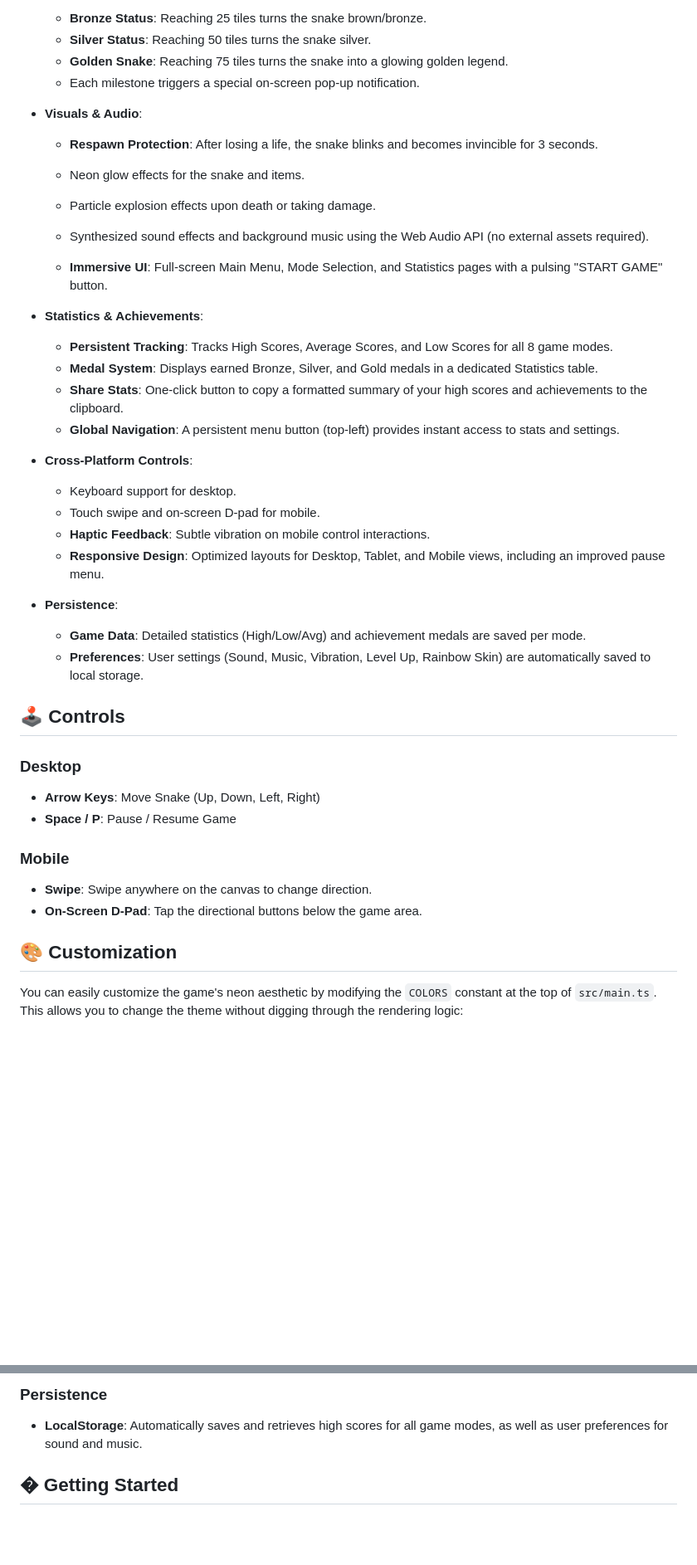
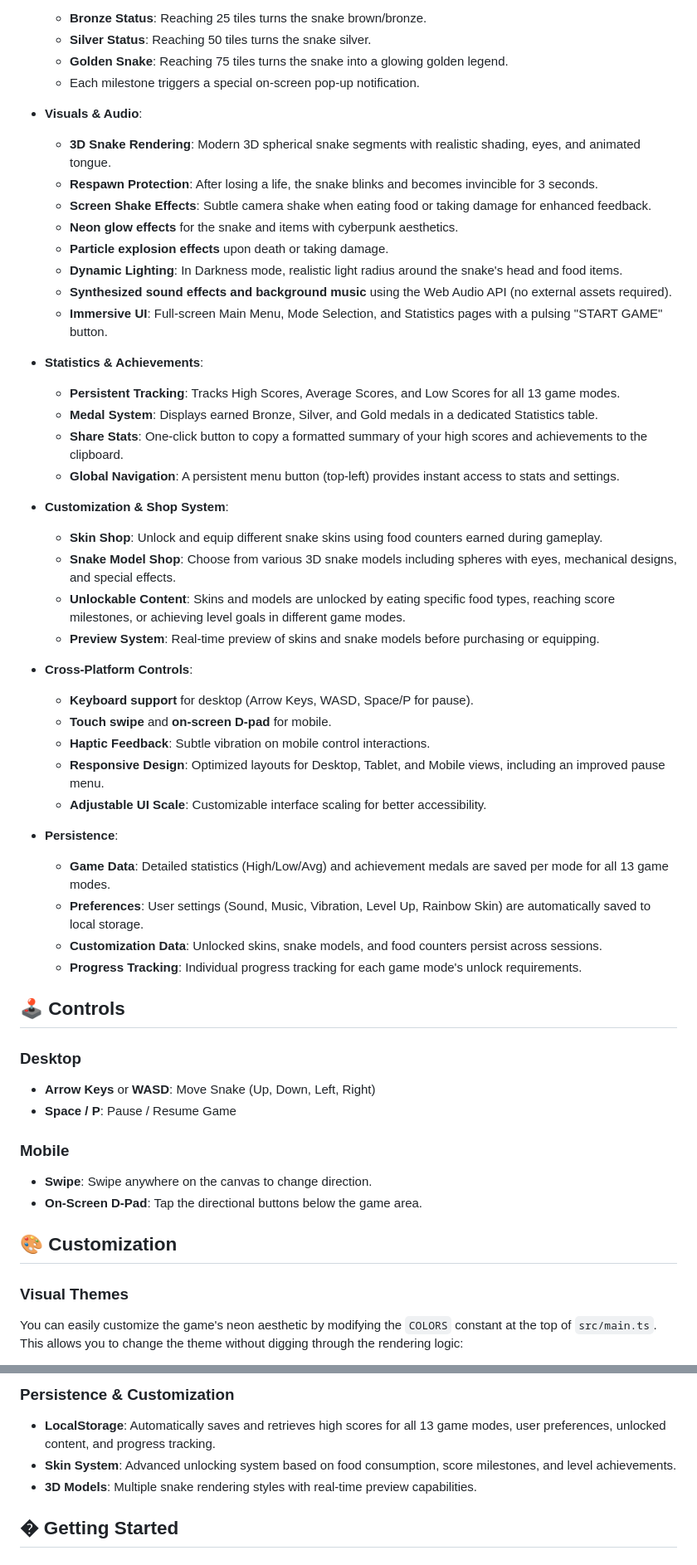
Before and after one commit to bikram73/Neon-Snake-Game, a Markdown page: README.md, 2 parts joined by grey strips. Shown at 83% size. Rendered like a GitHub page; blank space fills up the shorter version.

```diff
--- a/README.md
+++ b/README.md
@@ -43,33 +48,44 @@ A modern, cyberpunk-themed Snake game built with **TypeScript**, **Vite**, and *
   - Each milestone triggers a special on-screen pop-up notification.
 
 - **Visuals & Audio**:
+  - **3D Snake Rendering**: Modern 3D spherical snake segments with realistic shading, eyes, and animated tongue.
   - **Respawn Protection**: After losing a life, the snake blinks and becomes invincible for 3 seconds.
-  - Neon glow effects for the snake and items.
-  - Particle explosion effects upon death or taking damage.
-  - Synthesized sound effects and background music using the Web Audio API (no external assets required).
-
+  - **Screen Shake Effects**: Subtle camera shake when eating food or taking damage for enhanced feedback.
+  - **Neon glow effects** for the snake and items with cyberpunk aesthetics.
+  - **Particle explosion effects** upon death or taking damage.
+  - **Dynamic Lighting**: In Darkness mode, realistic light radius around the snake's head and food items.
+  - **Synthesized sound effects and background music** using the Web Audio API (no external assets required).
   - **Immersive UI**: Full-screen Main Menu, Mode Selection, and Statistics pages with a pulsing "START GAME" button.
 
 - **Statistics & Achievements**:
-  - **Persistent Tracking**: Tracks High Scores, Average Scores, and Low Scores for all 8 game modes.
+  - **Persistent Tracking**: Tracks High Scores, Average Scores, and Low Scores for all 13 game modes.
   - **Medal System**: Displays earned Bronze, Silver, and Gold medals in a dedicated Statistics table.
   - **Share Stats**: One-click button to copy a formatted summary of your high scores and achievements to the clipboard.
   - **Global Navigation**: A persistent menu button (top-left) provides instant access to stats and settings.
 
+- **Customization & Shop System**:
+  - **Skin Shop**: Unlock and equip different snake skins using food counters earned during gameplay.
+  - **Snake Model Shop**: Choose from various 3D snake models including spheres with eyes, mechanical designs, and special effects.
+  - **Unlockable Content**: Skins and models are unlocked by eating specific food types, reaching score milestones, or achieving level goals in different game modes.
+  - **Preview System**: Real-time preview of skins and snake models before purchasing or equipping.
+
 - **Cross-Platform Controls**:
-  - Keyboard support for desktop.
-  - Touch swipe and on-screen D-pad for mobile.
+  - **Keyboard support** for desktop (Arrow Keys, WASD, Space/P for pause).
+  - **Touch swipe** and **on-screen D-pad** for mobile.
   - **Haptic Feedback**: Subtle vibration on mobile control interactions.
   - **Responsive Design**: Optimized layouts for Desktop, Tablet, and Mobile views, including an improved pause menu.
+  - **Adjustable UI Scale**: Customizable interface scaling for better accessibility.
 
 - **Persistence**:
-  - **Game Data**: Detailed statistics (High/Low/Avg) and achievement medals are saved per mode.
+  - **Game Data**: Detailed statistics (High/Low/Avg) and achievement medals are saved per mode for all 13 game modes.
   - **Preferences**: User settings (Sound, Music, Vibration, Level Up, Rainbow Skin) are automatically saved to local storage.
+  - **Customization Data**: Unlocked skins, snake models, and food counters persist across sessions.
+  - **Progress Tracking**: Individual progress tracking for each game mode's unlock requirements.
 
 ## 🕹️ Controls
 
 ### Desktop
-- **Arrow Keys**: Move Snake (Up, Down, Left, Right)
+- **Arrow Keys** or **WASD**: Move Snake (Up, Down, Left, Right)
 - **Space / P**: Pause / Resume Game
 
 ### Mobile
@@ -78,6 +94,7 @@ A modern, cyberpunk-themed Snake game built with **TypeScript**, **Vite**, and *
 
 ## 🎨 Customization
 
+### Visual Themes
 You can easily customize the game's neon aesthetic by modifying the `COLORS` constant at the top of `src/main.ts`. This allows you to change the theme without digging through the rendering logic:
 
 - **Background**: `COLORS.BACKGROUND` (default: `#1e293b`)
@@ -119,6 +169,8 @@ snake_game/
 
-### Persistence
-- **LocalStorage**: Automatically saves and retrieves high scores for all game modes, as well as user preferences for sound and music.
+### Persistence & Customization
+- **LocalStorage**: Automatically saves and retrieves high scores for all 13 game modes, user preferences, unlocked content, and progress tracking.
+- **Skin System**: Advanced unlocking system based on food consumption, score milestones, and level achievements.
+- **3D Models**: Multiple snake rendering styles with real-time preview capabilities.
 
 ## � Getting Started
 
```
Also changed, not shown: other parts of README.md (+59 -19 lines).
